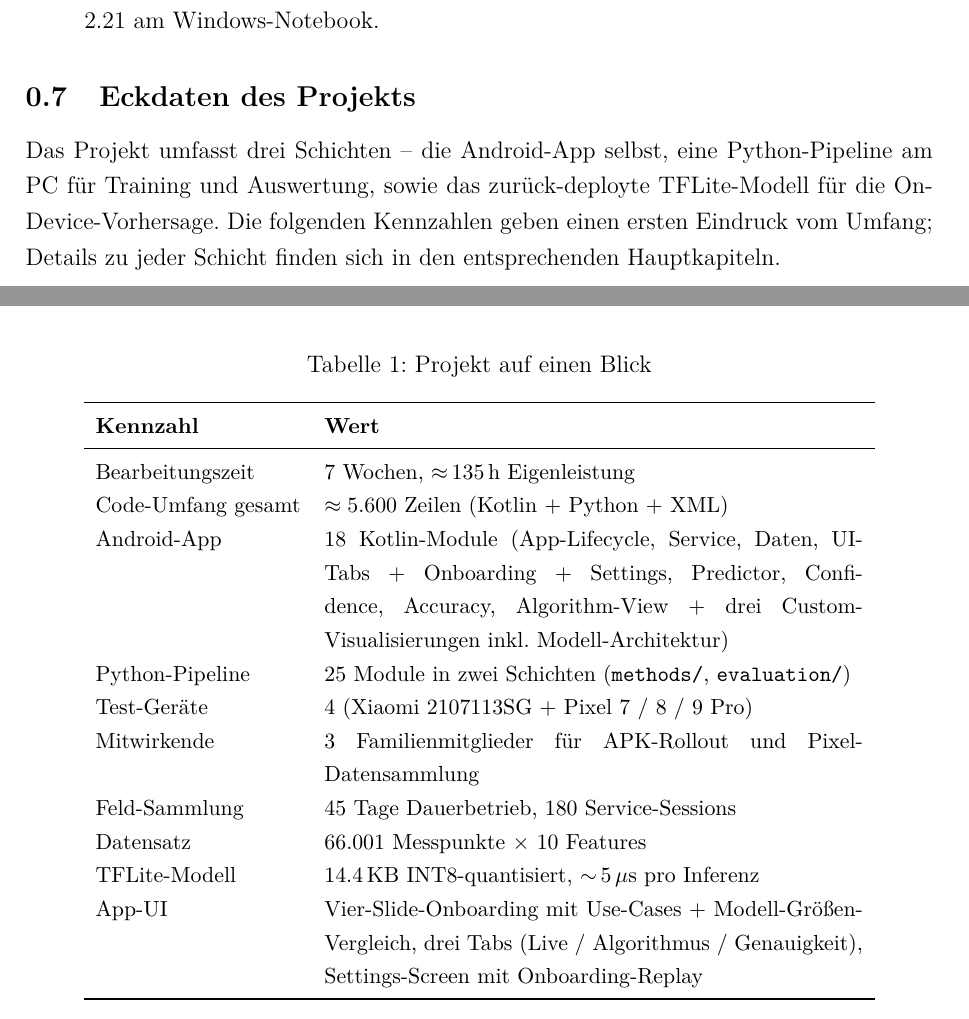
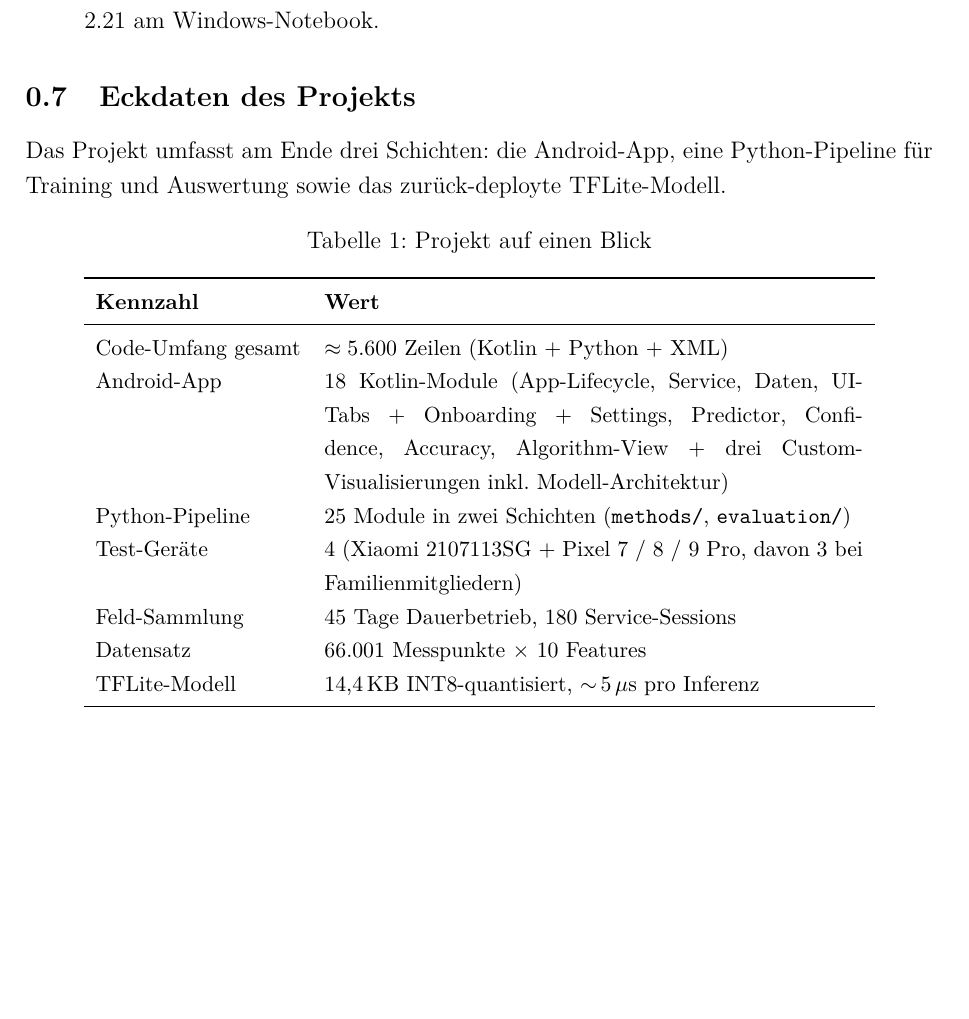
Before and after one commit to Keno-fsdf/HandyUsageRepo, a LaTeX document (portfolio/main.tex): two parts of pages 10 and 11 of 49 before the commit and part of page 10 of 48 after it, the two joined at a grey line, cut so that both start at the same text, the shorter picture padded with empty space. Compiled offline with pdfLaTeX.

Commit message:
0.7 Eckdaten: trim intro + drop soft rows from the Kennzahlen table
Intro:
- Drop the meta-floskel 'Die folgenden Kennzahlen geben einen ersten Eindruck
  vom Umfang; Details zu jeder Schicht finden sich in den entsprechenden
  Hauptkapiteln' -- that's what a Kennzahlen table self-evidently is.
- Keep the first sentence (three-layer overview) so the table doesn't appear
  out of nowhere, but tighten it.

Table:
- Drop Bearbeitungszeit row (we already removed Bearbeitungszeitraum from
  Rahmenbedingungen for consistency).
- Drop App-UI row -- it's a narrative UI description in a numbers table;
  belongs in 1.4 Bedienungsanleitung instead.
- Merge Mitwirkende into Test-Geräte ('4 Geraete, davon 3 bei
  Familienmitgliedern') -- standalone Mitwirkende row was a bit padded
  for a solo project.
- Fix 14.4 KB -> 14,4 KB (German decimal separator consistency).

Result: 7 hard quantitative rows instead of 10 mixed rows.

Co-Authored-By: Claude <noreply@anthropic.com>

```diff
--- a/portfolio/main.tex
+++ b/portfolio/main.tex
@@ -364,12 +364,9 @@ zusammenspielen:
 
 \subsection{Eckdaten des Projekts}
 
-Das Projekt umfasst drei Schichten -- die Android-App selbst, eine
-Python-Pipeline am PC für Training und Auswertung, sowie das
-zurück-deployte TFLite-Modell für die On-Device-Vorhersage. Die
-folgenden Kennzahlen geben einen ersten Eindruck vom Umfang;
-Details zu jeder Schicht finden sich in den entsprechenden
-Hauptkapiteln.
+Das Projekt umfasst am Ende drei Schichten: die Android-App, eine
+Python-Pipeline für Training und Auswertung sowie das zurück-deployte
+TFLite-Modell.
 
 \begin{table}[H]
 \centering
@@ -380,16 +377,13 @@ Hauptkapiteln.
 \toprule
 \textbf{Kennzahl} & \textbf{Wert} \\
 \midrule
-Bearbeitungszeit          & 7 Wochen, $\approx$\,135\,h Eigenleistung \\
 Code-Umfang gesamt        & $\approx$\;5.600 Zeilen (Kotlin + Python + XML) \\
 Android-App               & 18 Kotlin-Module (App-Lifecycle, Service, Daten, UI-Tabs + Onboarding + Settings, Predictor, Confidence, Accuracy, Algorithm-View + drei Custom-Visualisierungen inkl. Modell-Architektur) \\
 Python-Pipeline           & 25 Module in zwei Schichten (\code{methods/}, \code{evaluation/}) \\
-Test-Geräte               & 4 (Xiaomi 2107113SG + Pixel 7 / 8 / 9 Pro) \\
-Mitwirkende               & 3 Familienmitglieder für APK-Rollout und Pixel-Datensammlung \\
+Test-Geräte               & 4 (Xiaomi 2107113SG + Pixel 7 / 8 / 9 Pro, davon 3 bei Familienmitgliedern) \\
 Feld-Sammlung             & 45 Tage Dauerbetrieb, 180 Service-Sessions \\
 Datensatz                 & 66.001 Messpunkte $\times$ 10 Features \\
-TFLite-Modell             & 14.4\,KB INT8-quantisiert, $\sim$\,5\,$\mu$s pro Inferenz \\
-App-UI                    & Vier-Slide-Onboarding mit Use-Cases + Modell-Größen-Vergleich, drei Tabs (Live / Algorithmus / Genauigkeit), Settings-Screen mit Onboarding-Replay \\
+TFLite-Modell             & 14{,}4\,KB INT8-quantisiert, $\sim$\,5\,$\mu$s pro Inferenz \\
 \bottomrule
 \end{tabular}
 \end{table}
```
Also changed, not shown: portfolio/main.pdf.
